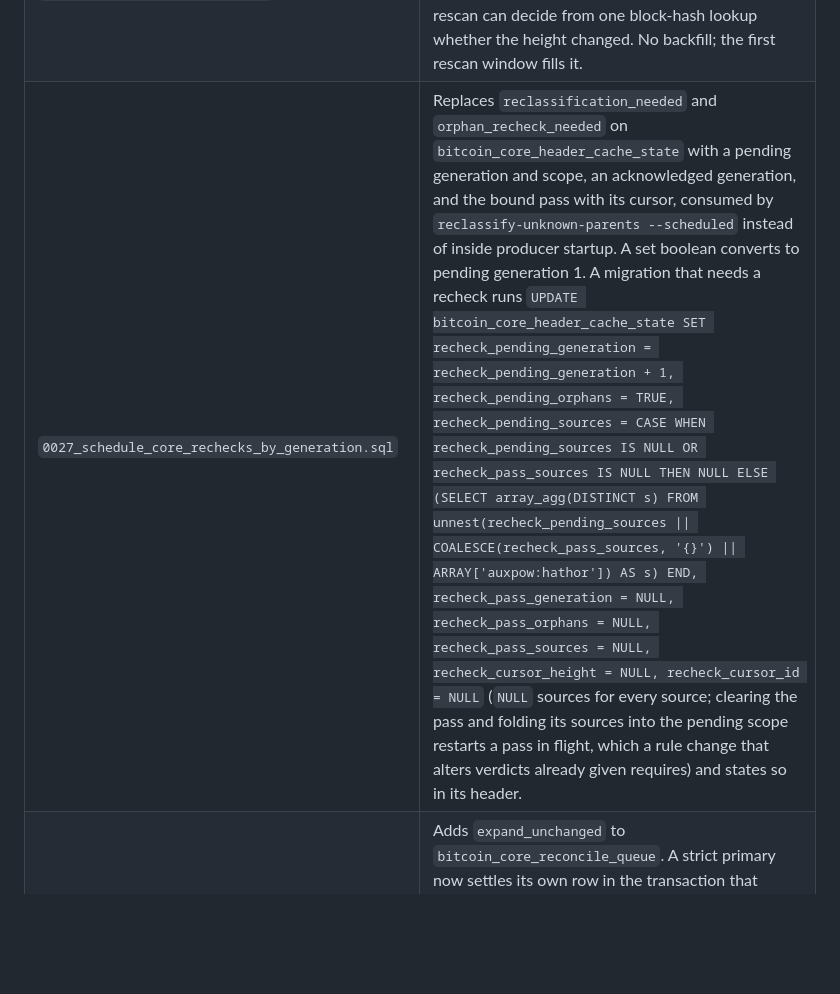
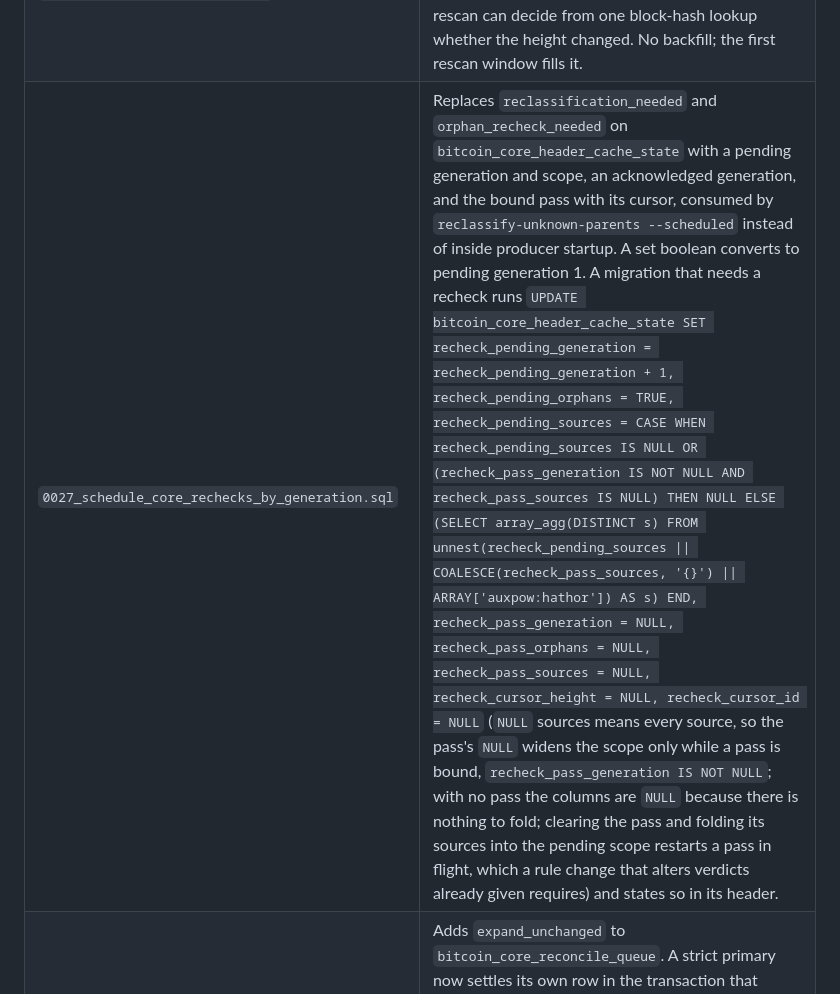
Before and after one commit to deadmanoz/merge-mining-monitor, a Markdown page: migrations/README.md, the part around the change. Rendered like a GitHub page; blank space fills up the shorter version.

Commit message:
docs(migrations): widen a scheduled recheck to every source only while a pass is bound
The documented statement a future migration uses to schedule a recheck read
a NULL recheck_pass_sources as "every source", but with no pass bound the
column is NULL because there is nothing to fold, so a source-scoped
migration would have scheduled the full sweep. The statement now guards on
recheck_pass_generation IS NOT NULL, as schedule_core_recheck does.

```diff
--- a/migrations/README.md
+++ b/migrations/README.md
@@ -74,7 +74,7 @@ seed, and append-only forward migrations.
 | `0024_restore_hathor_displaced_events.sql` | Restores every event revoked `hathor_superseded` or `hathor_voided`; a superseded event also records its displacement by the block the chain carried when it was revoked (first seen no later than the revocation and not revoked before it; `discovered_at` never moves, unlike `confirmed_at`), while a voided event names no replacement. Completes any leftover `supersede` marker the same way; a child-chain replacement is displacement, not bad evidence. Prints before/after counts as notices. Restored events change their parents' read model: run `just reconcile-read-model --all --source auxpow:hathor` and `just rebuild-source-health` afterwards with the new binary; see `docs/operations.md`. |
 | `0025_retire_pending_supersede.sql` | Deletes the `supersede` rows of `poll_pending_reconcile` and drops its `kind`, `new_child_block_hash` and `superseded_event_ids` columns and the per-source index: the table holds one held height per source, unique on `(source_id, height)`. An older binary reads the dropped columns, so it must not run after this migration. |
 | `0026_add_child_chain_head.sql` | Adds `child_chain_head`, one row per `(source_id, child_height)` with the block hash a producer last observed there, the parent its proof named, an outcome and the observation time, so a trailing rescan can decide from one block-hash lookup whether the height changed. No backfill; the first rescan window fills it. |
-| `0027_schedule_core_rechecks_by_generation.sql` | Replaces `reclassification_needed` and `orphan_recheck_needed` on `bitcoin_core_header_cache_state` with a pending generation and scope, an acknowledged generation, and the bound pass with its cursor, consumed by `reclassify-unknown-parents --scheduled` instead of inside producer startup. A set boolean converts to pending generation 1. A migration that needs a recheck runs `UPDATE bitcoin_core_header_cache_state SET recheck_pending_generation = recheck_pending_generation + 1, recheck_pending_orphans = TRUE, recheck_pending_sources = CASE WHEN recheck_pending_sources IS NULL OR recheck_pass_sources IS NULL THEN NULL ELSE (SELECT array_agg(DISTINCT s) FROM unnest(recheck_pending_sources \|\| COALESCE(recheck_pass_sources, '{}') \|\| ARRAY['auxpow:hathor']) AS s) END, recheck_pass_generation = NULL, recheck_pass_orphans = NULL, recheck_pass_sources = NULL, recheck_cursor_height = NULL, recheck_cursor_id = NULL` (`NULL` sources for every source; clearing the pass and folding its sources into the pending scope restarts a pass in flight, which a rule change that alters verdicts already given requires) and states so in its header. |
+| `0027_schedule_core_rechecks_by_generation.sql` | Replaces `reclassification_needed` and `orphan_recheck_needed` on `bitcoin_core_header_cache_state` with a pending generation and scope, an acknowledged generation, and the bound pass with its cursor, consumed by `reclassify-unknown-parents --scheduled` instead of inside producer startup. A set boolean converts to pending generation 1. A migration that needs a recheck runs `UPDATE bitcoin_core_header_cache_state SET recheck_pending_generation = recheck_pending_generation + 1, recheck_pending_orphans = TRUE, recheck_pending_sources = CASE WHEN recheck_pending_sources IS NULL OR (recheck_pass_generation IS NOT NULL AND recheck_pass_sources IS NULL) THEN NULL ELSE (SELECT array_agg(DISTINCT s) FROM unnest(recheck_pending_sources \|\| COALESCE(recheck_pass_sources, '{}') \|\| ARRAY['auxpow:hathor']) AS s) END, recheck_pass_generation = NULL, recheck_pass_orphans = NULL, recheck_pass_sources = NULL, recheck_cursor_height = NULL, recheck_cursor_id = NULL` (`NULL` sources means every source, so the pass's `NULL` widens the scope only while a pass is bound, `recheck_pass_generation IS NOT NULL`; with no pass the columns are `NULL` because there is nothing to fold; clearing the pass and folding its sources into the pending scope restarts a pass in flight, which a rule change that alters verdicts already given requires) and states so in its header. |
 | `0028_add_reconcile_queue_expand_unchanged.sql` | Adds `expand_unchanged` to `bitcoin_core_reconcile_queue`. A strict primary now settles its own row in the transaction that commits its reconcile: it becomes an expansion row when the reconcile changed it or the flag is set, and is retired otherwise, so a scheduled recheck's cascade stops at the first unchanged descendant; a suffix replacement's seeds carry the flag, which is never inherited by the dependents an expansion enqueues. Rows queued before the migration were all suffix seeds and convert to TRUE. |
 
 `0002_seed_sources.sql` is only for fresh/reset databases. It intentionally
```
